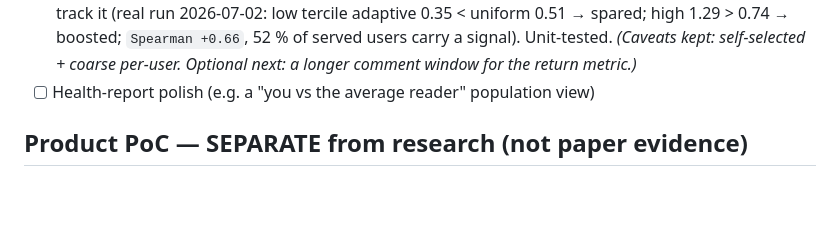
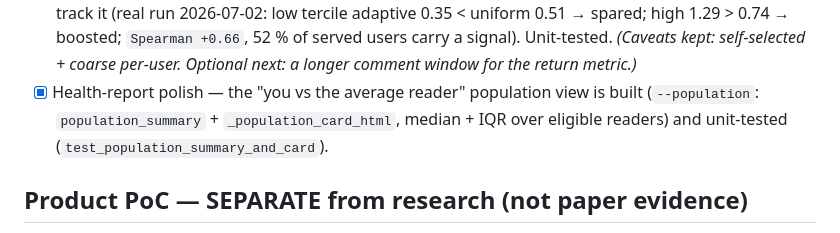
Before and after one commit to greenwichg/random_walks_with_erasure, a Markdown page: docs/TODO.md, the part around the change. Drawn GitHub-style; blank space fills up the shorter version.

Commit message:
TODO: tick the population-view item (already built + tested)
The "you vs the average reader" health-report view (--population:
population_summary + _population_card_html, covered by
test_population_summary_and_card) was implemented but its checkbox was stale.

Co-Authored-By: Claude Opus 4.8 <noreply@anthropic.com>
Claude-Session: https://claude.ai/code/session_01DcTtyhsBxwWfFmVRuFUaej

```diff
--- a/docs/TODO.md
+++ b/docs/TODO.md
@@ -259,7 +259,9 @@ A prioritized split of the project's limitations by *how* they resolve. Full sta
       0.74 → boosted; `Spearman +0.66`, 52 % of served users carry a signal). Unit-tested.
       _(Caveats kept: self-selected + coarse per-user. Optional next: a longer comment window
       for the *return* metric.)_
-- [ ] Health-report polish (e.g. a "you vs the average reader" population view)
+- [x] Health-report polish — the "you vs the average reader" population view is built
+      (`--population`: `population_summary` + `_population_card_html`, median + IQR over eligible
+      readers) and unit-tested (`test_population_summary_and_card`).
 
 ## Product PoC — SEPARATE from research (not paper evidence)
 
```
